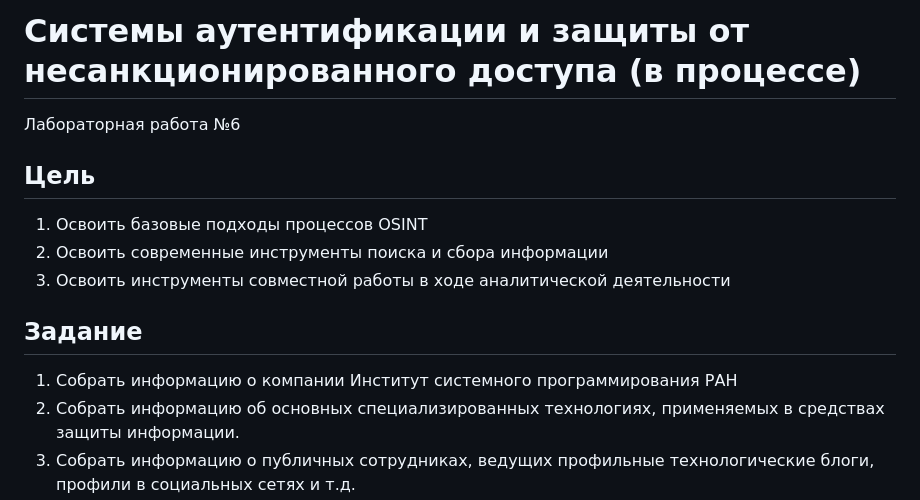
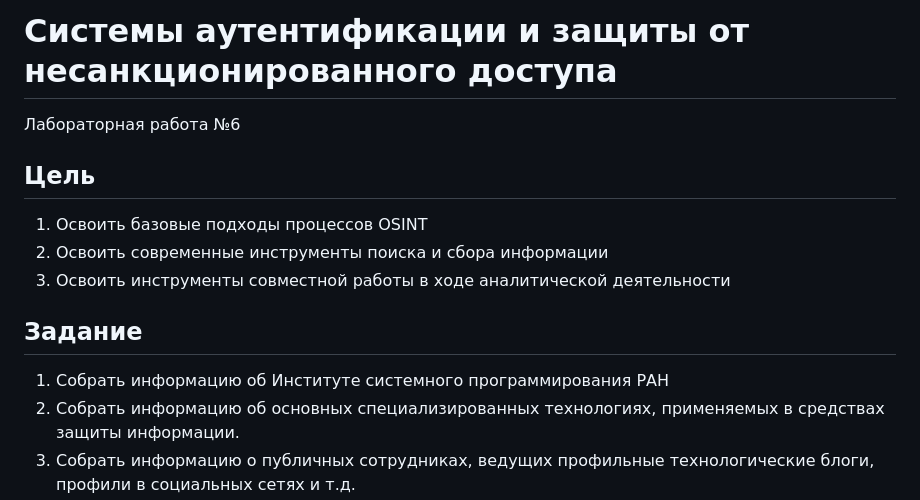
Before and after one commit to Nosochekir/SAZND, a Markdown page: lab6/README.md, the part around the change printed below. GitHub-like rendering.

Commit message:
Update README.md
Done

```diff
--- a/lab6/README.md
+++ b/lab6/README.md
@@ -1,4 +1,4 @@
-# Системы аутентификации и защиты от несанкционированного доступа (в процессе)
+# Системы аутентификации и защиты от несанкционированного доступа
 
 Лабораторная работа №6
 
@@ -10,7 +10,7 @@
 
 ## Задание
 
-1.  Собрать информацию о компании Институт системного программирования РАН
+1.  Собрать информацию об Институте системного программирования РАН
 2.  Собрать информацию об основных специализированных технологиях, применяемых в средствах защиты информации.
 3.  Собрать информацию о публичных сотрудниках, ведущих профильные технологические блоги, профили в социальных сетях и т.д.
 4.  Сформировать представление о рынке отечественных решений ИБ
```
Also changed, not shown: other parts of lab6/README.md (+45 -2 lines).
